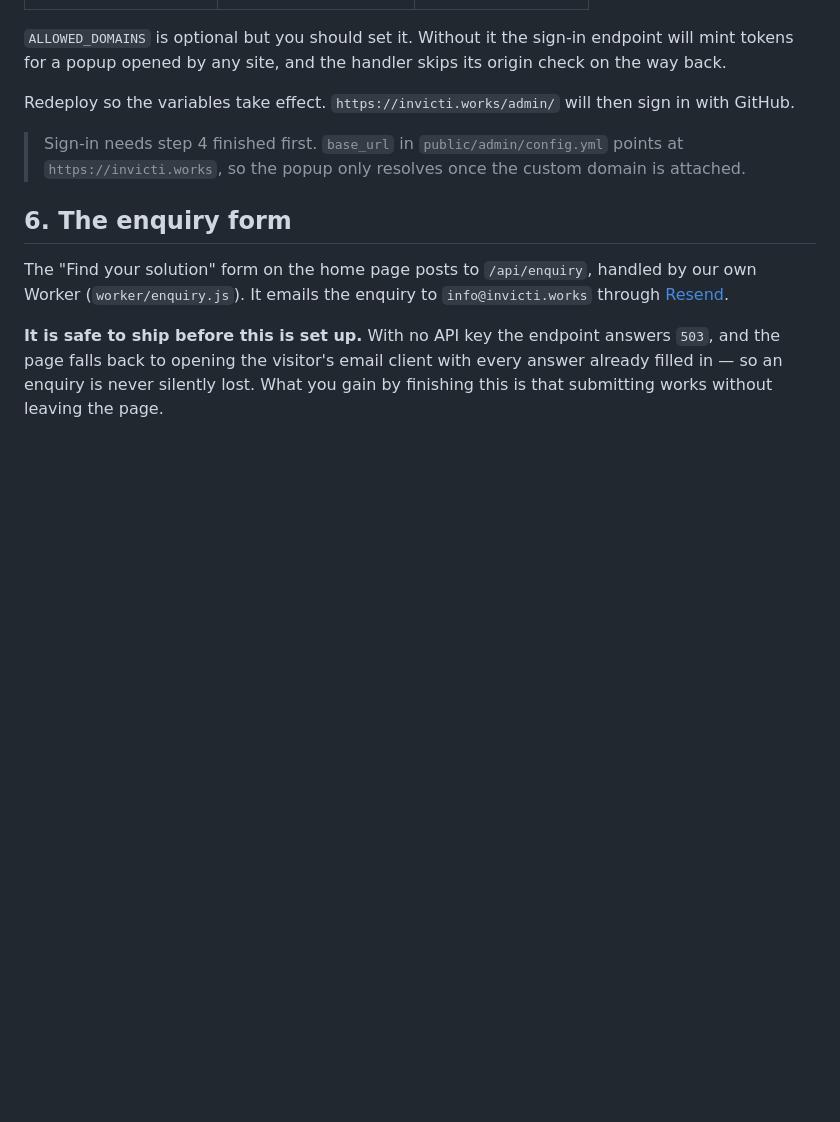
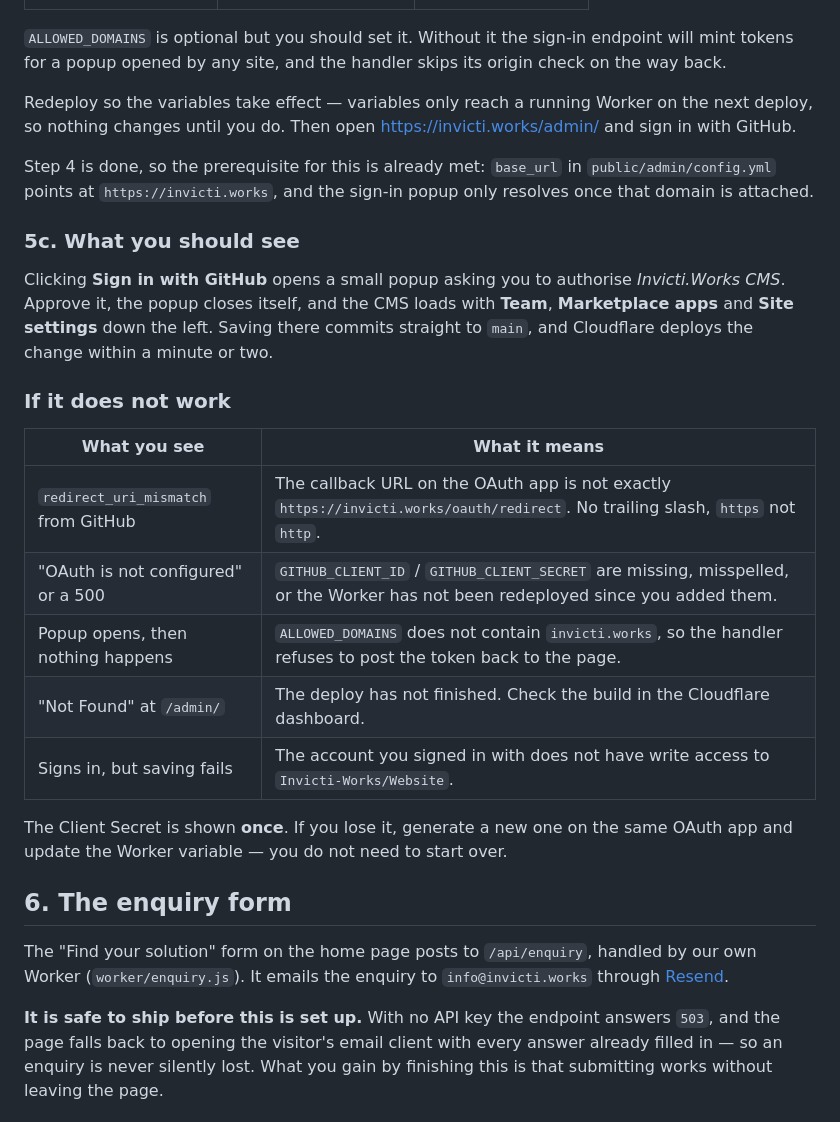
Before and after one commit to Invicti-Works/Website, a Markdown page: docs/SETUP.md, the part around the change. Rendered like a GitHub page; blank space fills up the shorter version.

Commit message:
Say what CMS sign-in looks like, and how it fails
Step 5 told you what to click but not what success looks like or what to
do when it does not work, which is most of the value when you are doing
something once.

Adds what the popup does, what the CMS shows once you are in, and a table
mapping each failure to its cause -- redirect_uri_mismatch to a callback
URL that is not character-for-character right, a silent popup to
ALLOWED_DOMAINS, a 500 to variables that were added but never deployed.

Also drops the note saying sign-in is blocked on step 4. That was true
when it was written; the domain has been attached since 20:04 today.

And says plainly that variables only reach a running Worker on the next
deploy, which is the quiet way this looks broken when it is not, and that
a lost client secret is regenerated on the same app rather than starting
again.

Co-Authored-By: Claude Opus 5 <noreply@anthropic.com>
Claude-Session: https://claude.ai/code/session_01JM25zFA5mDKypuW5RbeJVW

```diff
--- a/docs/SETUP.md
+++ b/docs/SETUP.md
@@ -211,12 +211,34 @@ Cloudflare → **Workers & Pages → websitebuild → Settings → Variables and
 endpoint will mint tokens for a popup opened by any site, and the handler skips
 its origin check on the way back.
 
-Redeploy so the variables take effect. `https://invicti.works/admin/` will then
-sign in with GitHub.
+Redeploy so the variables take effect — variables only reach a running Worker on
+the next deploy, so nothing changes until you do. Then open
+<https://invicti.works/admin/> and sign in with GitHub.
 
-> Sign-in needs step 4 finished first. `base_url` in `public/admin/config.yml`
-> points at `https://invicti.works`, so the popup only resolves once the custom
-> domain is attached.
+Step 4 is done, so the prerequisite for this is already met: `base_url` in
+`public/admin/config.yml` points at `https://invicti.works`, and the sign-in
+popup only resolves once that domain is attached.
+
+### 5c. What you should see
+
+Clicking **Sign in with GitHub** opens a small popup asking you to authorise
+*Invicti.Works CMS*. Approve it, the popup closes itself, and the CMS loads with
+**Team**, **Marketplace apps** and **Site settings** down the left. Saving there
+commits straight to `main`, and Cloudflare deploys the change within a minute or
+two.
+
+### If it does not work
+
+| What you see | What it means |
+| --- | --- |
+| `redirect_uri_mismatch` from GitHub | The callback URL on the OAuth app is not exactly `https://invicti.works/oauth/redirect`. No trailing slash, `https` not `http`. |
+| "OAuth is not configured" or a 500 | `GITHUB_CLIENT_ID` / `GITHUB_CLIENT_SECRET` are missing, misspelled, or the Worker has not been redeployed since you added them. |
+| Popup opens, then nothing happens | `ALLOWED_DOMAINS` does not contain `invicti.works`, so the handler refuses to post the token back to the page. |
+| "Not Found" at `/admin/` | The deploy has not finished. Check the build in the Cloudflare dashboard. |
+| Signs in, but saving fails | The account you signed in with does not have write access to `Invicti-Works/Website`. |
+
+The Client Secret is shown **once**. If you lose it, generate a new one on the
+same OAuth app and update the Worker variable — you do not need to start over.
 
 ## 6. The enquiry form
 
```
